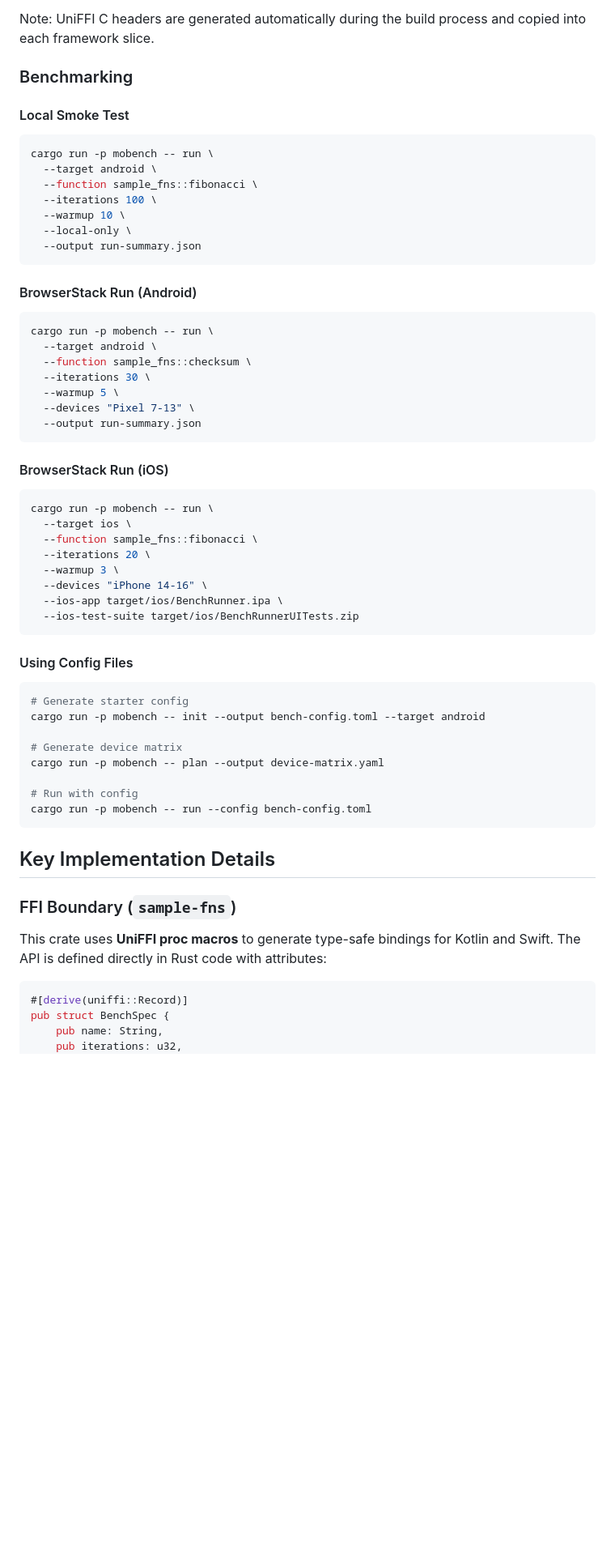
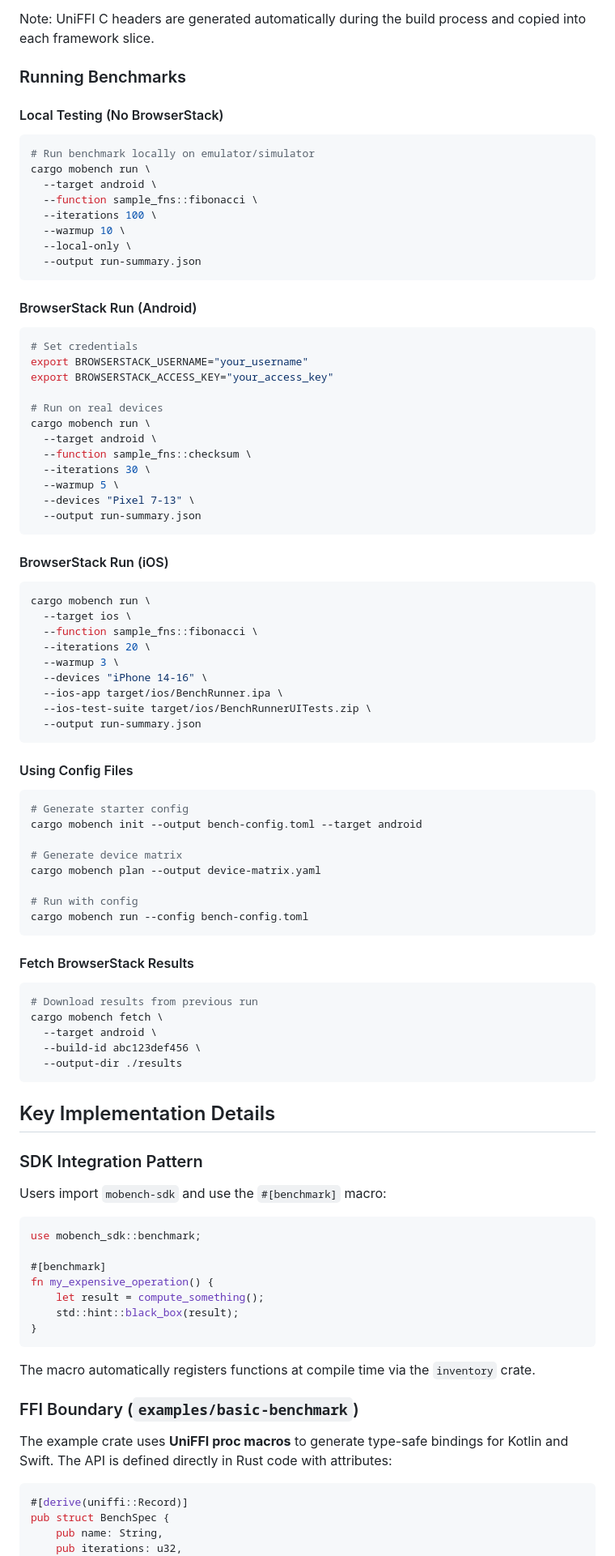
Before and after one commit to worldcoin/mobile-bench-rs, a Markdown page: CLAUDE.md, the part around one of its changes. Shown at 81% size. GitHub-like rendering; blank space fills up the shorter version.

````diff
--- a/CLAUDE.md
+++ b/CLAUDE.md
@@ -147,11 +212,12 @@ If automatic signing fails, the script will display a warning with instructions
 
 Note: UniFFI C headers are generated automatically during the build process and copied into each framework slice.
 
-### Benchmarking
+### Running Benchmarks
 
-#### Local Smoke Test
+#### Local Testing (No BrowserStack)
 ```bash
-cargo run -p mobench -- run \
+# Run benchmark locally on emulator/simulator
+cargo mobench run \
   --target android \
   --function sample_fns::fibonacci \
   --iterations 100 \
@@ -162,7 +228,12 @@ cargo run -p mobench -- run \
 
 #### BrowserStack Run (Android)
 ```bash
-cargo run -p mobench -- run \
+# Set credentials
+export BROWSERSTACK_USERNAME="your_username"
+export BROWSERSTACK_ACCESS_KEY="your_access_key"
+
+# Run on real devices
+cargo mobench run \
   --target android \
   --function sample_fns::checksum \
   --iterations 30 \
@@ -173,33 +244,59 @@ cargo run -p mobench -- run \
 
 #### BrowserStack Run (iOS)
 ```bash
-cargo run -p mobench -- run \
+cargo mobench run \
   --target ios \
   --function sample_fns::fibonacci \
   --iterations 20 \
   --warmup 3 \
   --devices "iPhone 14-16" \
   --ios-app target/ios/BenchRunner.ipa \
-  --ios-test-suite target/ios/BenchRunnerUITests.zip
+  --ios-test-suite target/ios/BenchRunnerUITests.zip \
+  --output run-summary.json
 ```
 
 #### Using Config Files
 ```bash
 # Generate starter config
-cargo run -p mobench -- init --output bench-config.toml --target android
+cargo mobench init --output bench-config.toml --target android
 
 # Generate device matrix
-cargo run -p mobench -- plan --output device-matrix.yaml
+cargo mobench plan --output device-matrix.yaml
 
 # Run with config
-cargo run -p mobench -- run --config bench-config.toml
+cargo mobench run --config bench-config.toml
+```
+
+#### Fetch BrowserStack Results
+```bash
+# Download results from previous run
+cargo mobench fetch \
+  --target android \
+  --build-id abc123def456 \
+  --output-dir ./results
 ```
 
 ## Key Implementation Details
 
-### FFI Boundary (`sample-fns`)
+### SDK Integration Pattern
 
-This crate uses **UniFFI proc macros** to generate type-safe bindings for Kotlin and Swift. The API is defined directly in Rust code with attributes:
+Users import `mobench-sdk` and use the `#[benchmark]` macro:
+
+```rust
+use mobench_sdk::benchmark;
+
+#[benchmark]
+fn my_expensive_operation() {
+    let result = compute_something();
+    std::hint::black_box(result);
+}
+```
+
+The macro automatically registers functions at compile time via the `inventory` crate.
+
+### FFI Boundary (`examples/basic-benchmark`)
+
+The example crate uses **UniFFI proc macros** to generate type-safe bindings for Kotlin and Swift. The API is defined directly in Rust code with attributes:
 
 ```rust
 #[derive(uniffi::Record)]
````
Also changed, not shown: other parts of CLAUDE.md (+174 -32 lines).
